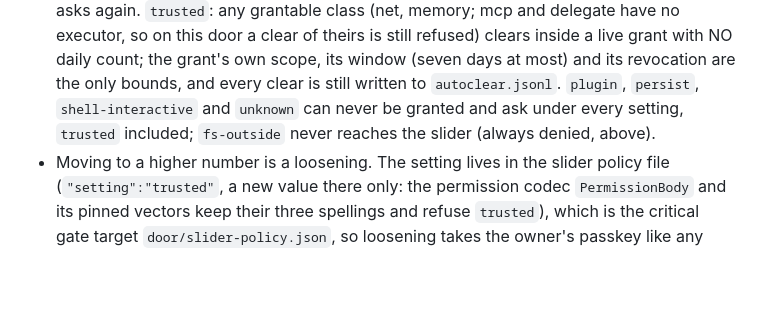
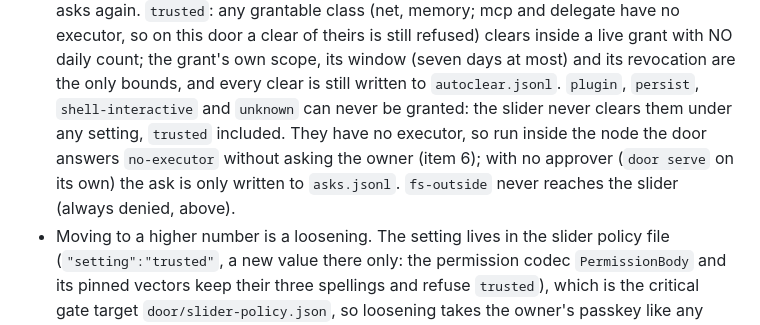
Before and after one commit to aumara-xyz/aukora-sovereign, a Markdown page: crates/supervisor/DOOR.md, the part around the change. Drawn GitHub-style; blank space fills up the shorter version.

Commit message:
DOOR.md: the slider never clears plugin, persist, shell-interactive or unknown; with no executor they answer no-executor inside the node instead of reaching an owner card (face-checks-docs-10)
Co-Authored-By: Claude Sonnet 5.5 <noreply@anthropic.com>

```diff
--- a/crates/supervisor/DOOR.md
+++ b/crates/supervisor/DOOR.md
@@ -159,8 +159,10 @@ would `allow` or `ask` about is decided per call by Laya's slider (`laya::slider
   counts, then asks again. `trusted`: any grantable class (net, memory; mcp and delegate have no executor, so on this door a
   clear of theirs is still refused) clears inside a live grant with NO daily count; the grant's own scope, its window (seven days at most) and
   its revocation are the only bounds, and every clear is still written to `autoclear.jsonl`. `plugin`, `persist`,
-  `shell-interactive` and `unknown` can never be granted and ask under every setting, `trusted` included; `fs-outside`
-  never reaches the slider (always denied, above).
+  `shell-interactive` and `unknown` can never be granted: the slider never clears them under any setting, `trusted`
+  included. They have no executor, so run inside the node the door answers `no-executor` without asking the owner (item 6);
+  with no approver (`door serve` on its own) the ask is only written to `asks.jsonl`. `fs-outside` never reaches the
+  slider (always denied, above).
 - Moving to a higher number is a loosening. The setting lives in the slider policy file (`"setting":"trusted"`, a new
   value there only: the permission codec `PermissionBody` and its pinned vectors keep their three spellings and refuse
   `trusted`), which is the critical gate target `door/slider-policy.json`, so loosening takes the owner's passkey like any
```
